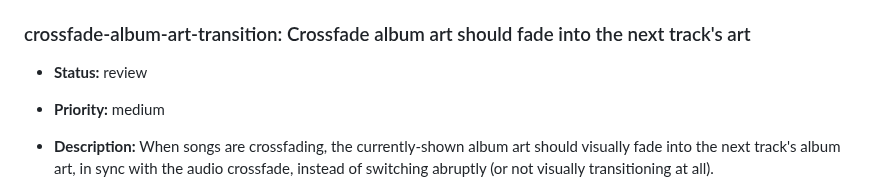
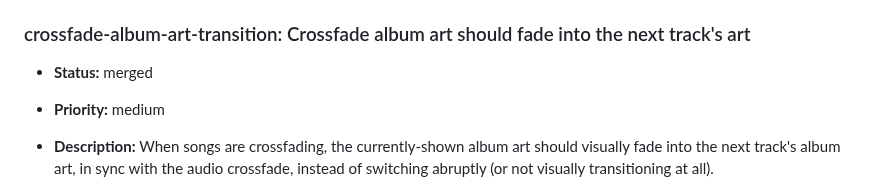
Before and after one commit to MalGriot/EBBLESS, a Markdown page: IMPROVEMENTS.md, the part around the change. Drawn GitHub-style.

Commit message:
Mark crossfade-album-art-transition merged and live
Co-Authored-By: Claude Sonnet 5 <noreply@anthropic.com>

```diff
--- a/IMPROVEMENTS.md
+++ b/IMPROVEMENTS.md
@@ -2697,7 +2697,7 @@ Add entries in this shape:
   errors against the worktree's own server.
 
 ### crossfade-album-art-transition: Crossfade album art should fade into the next track's art
-- **Status:** review
+- **Status:** merged
 - **Priority:** medium
 - **Description:** When songs are crossfading, the currently-shown album art
   should visually fade into the next track's album art, in sync with the
```
